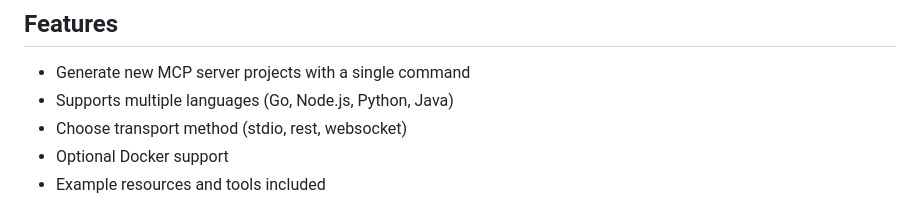
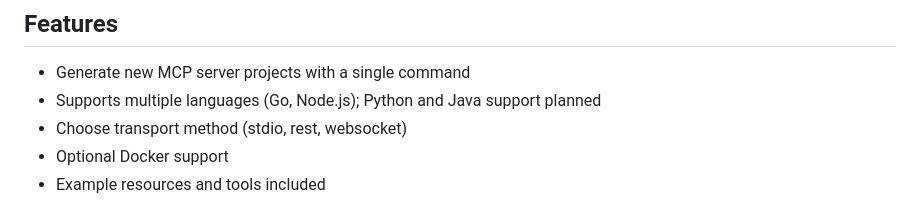
Before and after one commit to aawadall/mcpcli, a Markdown page: README.md, the part around the change. Rendered like a GitHub page.

Commit message:
Update README.md
Co-authored-by: Copilot <175728472+Copilot@users.noreply.github.com>

```diff
--- a/README.md
+++ b/README.md
@@ -6,7 +6,7 @@ A CLI tool to scaffold Model Context Protocol (MCP) server projects in Go and ot
 
 ## Features
 - Generate new MCP server projects with a single command
-- Supports multiple languages (Go, Node.js, Python, Java)
+- Supports multiple languages (Go, Node.js); Python and Java support planned
 - Choose transport method (stdio, rest, websocket)
 - Optional Docker support
 - Example resources and tools included
```
